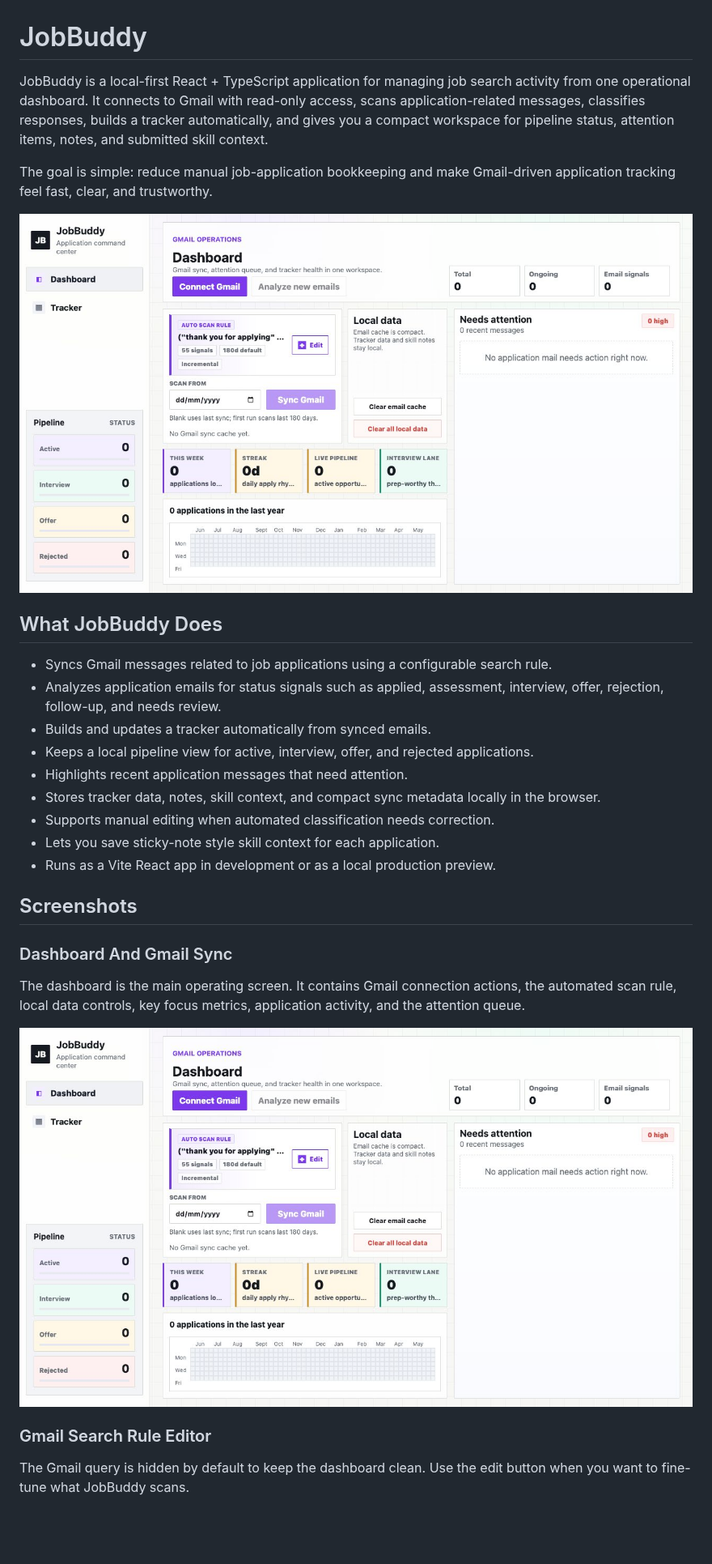
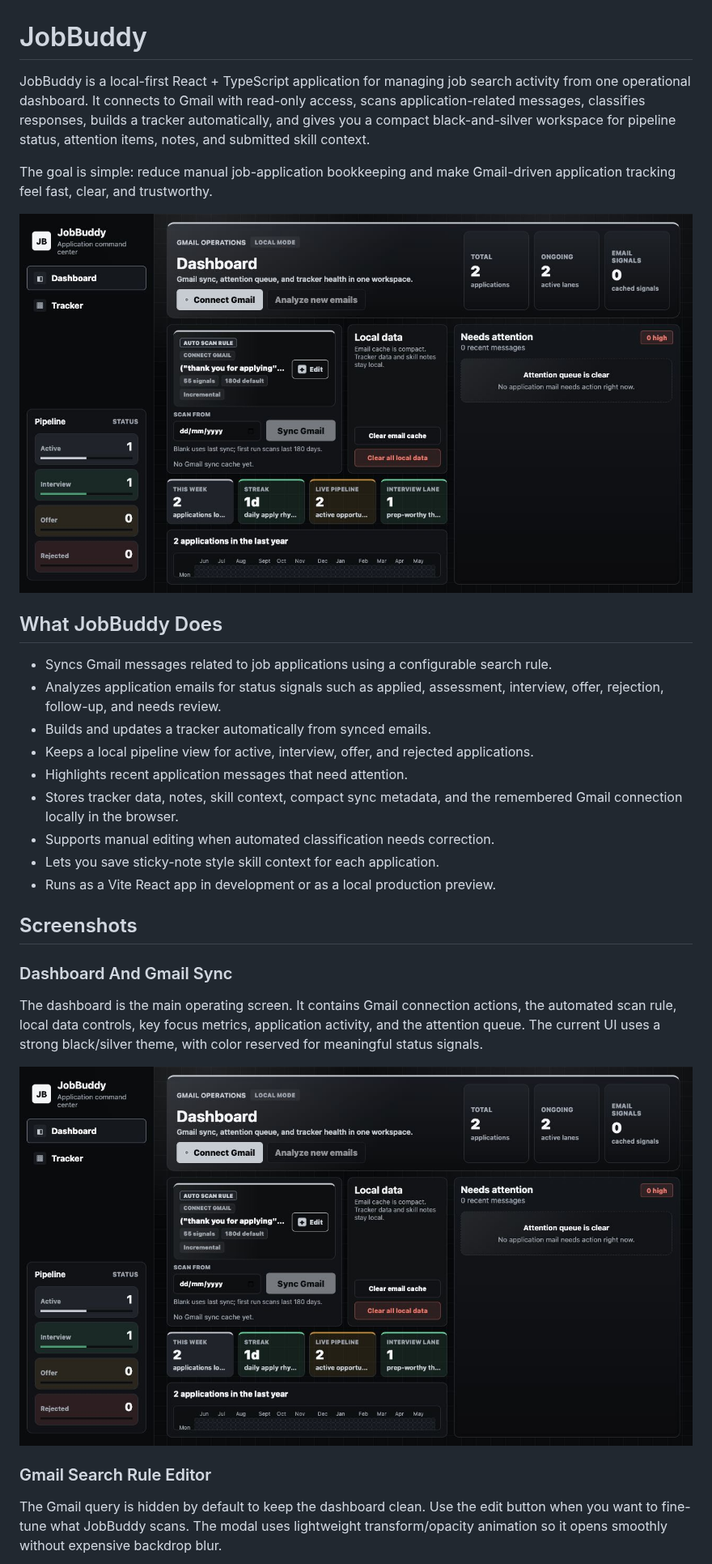
Before and after one commit to KarthikeyanRV2601/jobBuddy, a Markdown page: README.md, the part around one of its changes. Shown at 81% size. GitHub-like rendering; pictures changed too: docs/screenshots/dashboard-empty-sync.png; blank space fills up the shorter version.

Commit message:
Polish JobBuddy UI and Gmail session

```diff
--- a/README.md
+++ b/README.md
@@ -1,6 +1,6 @@
 # JobBuddy
 
-JobBuddy is a local-first React + TypeScript application for managing job search activity from one operational dashboard. It connects to Gmail with read-only access, scans application-related messages, classifies responses, builds a tracker automatically, and gives you a compact workspace for pipeline status, attention items, notes, and submitted skill context.
+JobBuddy is a local-first React + TypeScript application for managing job search activity from one operational dashboard. It connects to Gmail with read-only access, scans application-related messages, classifies responses, builds a tracker automatically, and gives you a compact black-and-silver workspace for pipeline status, attention items, notes, and submitted skill context.
 
 The goal is simple: reduce manual job-application bookkeeping and make Gmail-driven application tracking feel fast, clear, and trustworthy.
 
@@ -13,7 +13,7 @@ The goal is simple: reduce manual job-application bookkeeping and make Gmail-dri
 - Builds and updates a tracker automatically from synced emails.
 - Keeps a local pipeline view for active, interview, offer, and rejected applications.
 - Highlights recent application messages that need attention.
-- Stores tracker data, notes, skill context, and compact sync metadata locally in the browser.
+- Stores tracker data, notes, skill context, compact sync metadata, and the remembered Gmail connection locally in the browser.
 - Supports manual editing when automated classification needs correction.
 - Lets you save sticky-note style skill context for each application.
 - Runs as a Vite React app in development or as a local production preview.
@@ -22,13 +22,13 @@ The goal is simple: reduce manual job-application bookkeeping and make Gmail-dri
 
 ### Dashboard And Gmail Sync
 
-The dashboard is the main operating screen. It contains Gmail connection actions, the automated scan rule, local data controls, key focus metrics, application activity, and the attention queue.
+The dashboard is the main operating screen. It contains Gmail connection actions, the automated scan rule, local data controls, key focus metrics, application activity, and the attention queue. The current UI uses a strong black/silver theme, with color reserved for meaningful status signals.
 
 ![Dashboard sync panel](docs/screenshots/dashboard-empty-sync.png)
 
 ### Gmail Search Rule Editor
 
-The Gmail query is hidden by default to keep the dashboard clean. Use the edit button when you want to fine-tune what JobBuddy scans.
+The Gmail query is hidden by default to keep the dashboard clean. Use the edit button when you want to fine-tune what JobBuddy scans. The modal uses lightweight transform/opacity animation so it opens smoothly without expensive backdrop blur.
 
 ![Gmail query editor](docs/screenshots/gmail-query-editor.png)
 
```
Also changed, not shown: other parts of README.md (+29 -3 lines), docs/screenshots/application-edit-popup.png, docs/screenshots/gmail-query-editor.png, docs/screenshots/skill-note-popup.png, docs/screenshots/tracker-sample-table.png, 14 other files.
